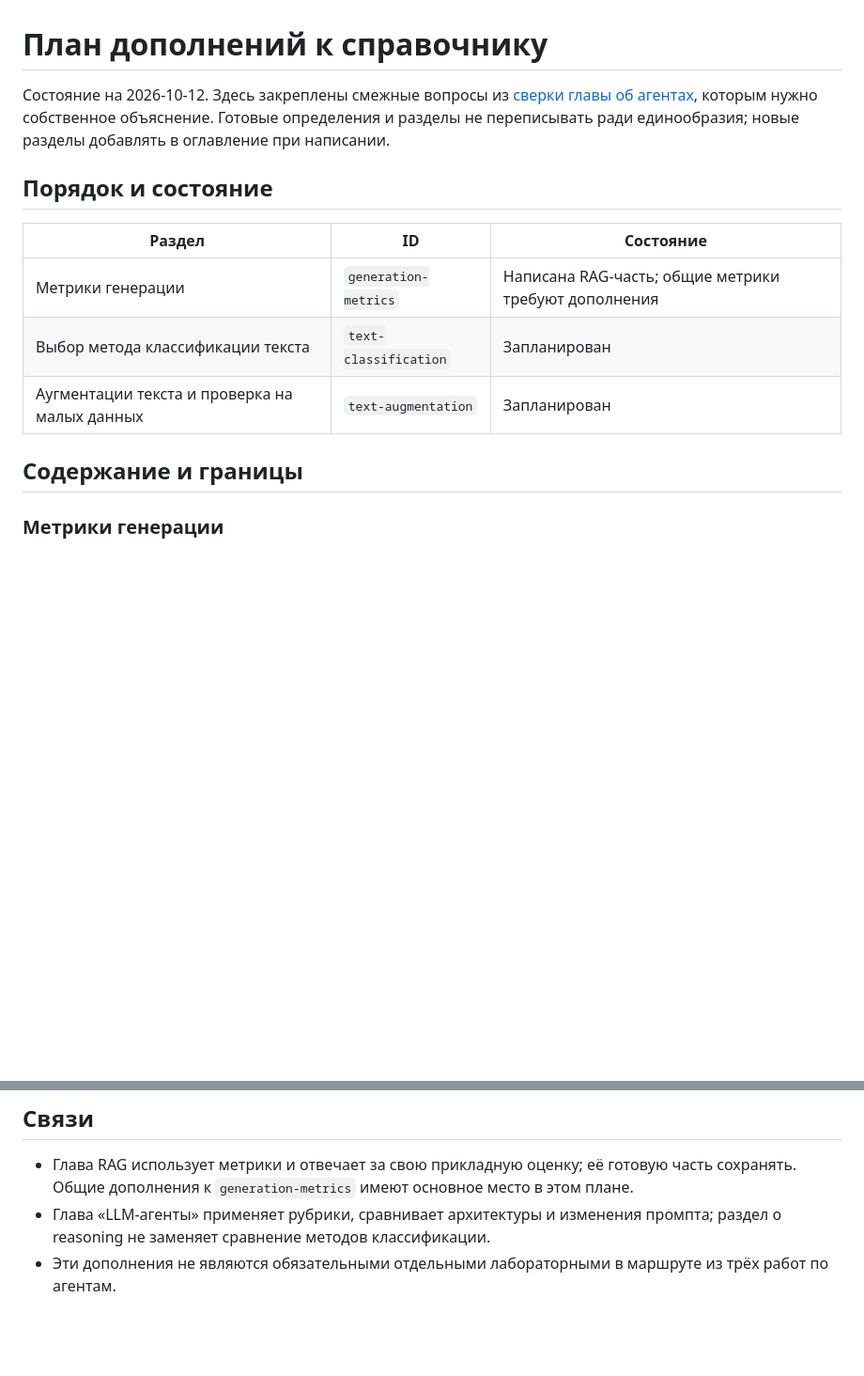
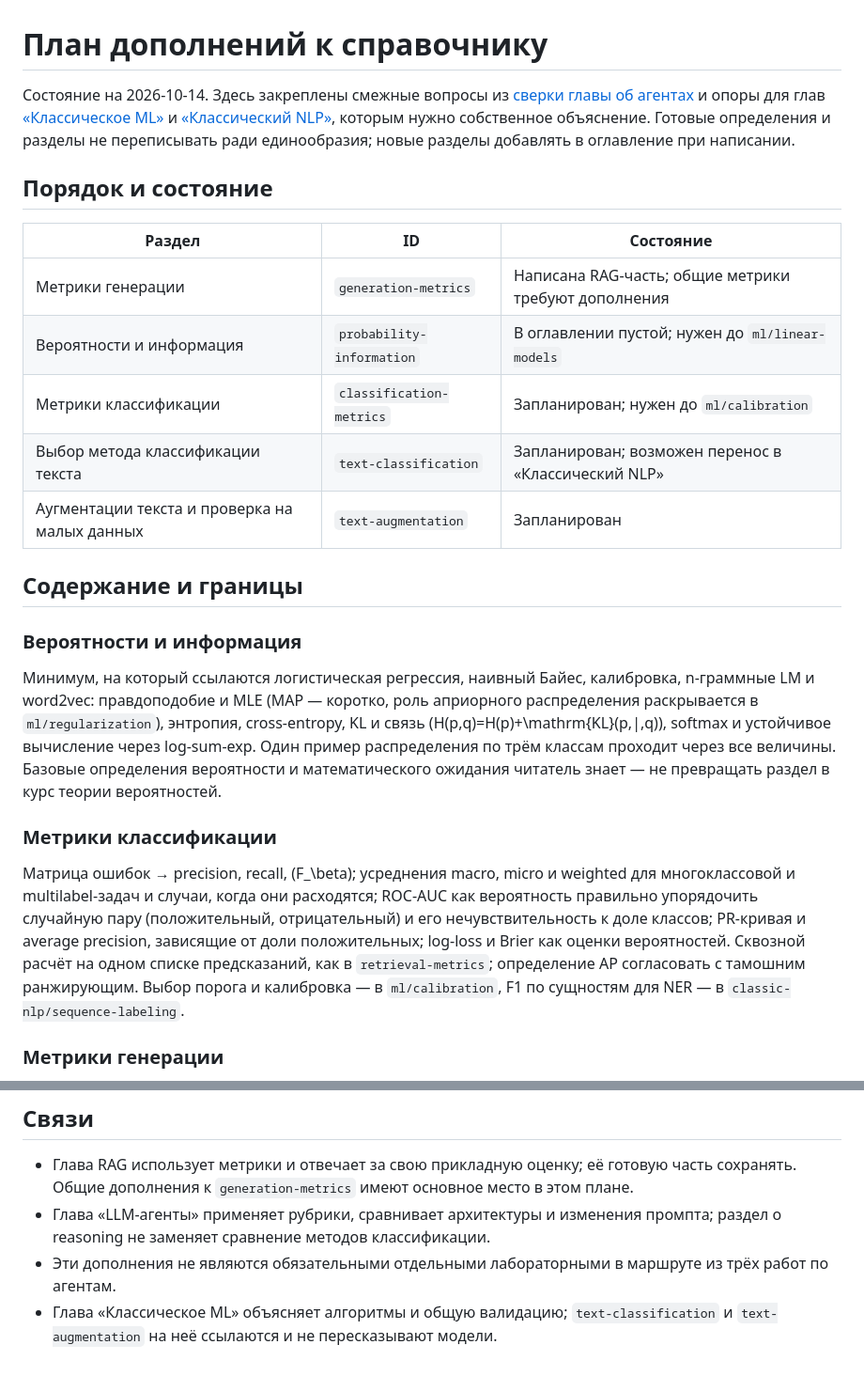
Before and after one commit to babyjhonson1/nlp-notes, a Markdown page: plans/reference.md, 2 parts joined by grey strips. Shown at 94% size. Rendered like a GitHub page; blank space fills up the shorter version.

Commit message:
Планы глав «Классическое ML» и «Классический NLP»
Справочник: добавлены опорные разделы probability-information и classification-metrics.

Co-Authored-By: Claude Opus 5.5 <noreply@anthropic.com>

```diff
--- a/plans/reference.md
+++ b/plans/reference.md
@@ -1,16 +1,26 @@
 # План дополнений к справочнику
 
-Состояние на 2026-10-12. Здесь закреплены смежные вопросы из [сверки главы об агентах](notes/agents-question-coverage.md), которым нужно собственное объяснение. Готовые определения и разделы не переписывать ради единообразия; новые разделы добавлять в оглавление при написании.
+Состояние на 2026-10-14. Здесь закреплены смежные вопросы из [сверки главы об агентах](notes/agents-question-coverage.md) и опоры для глав [«Классическое ML»](ml.md) и [«Классический NLP»](classic-nlp.md), которым нужно собственное объяснение. Готовые определения и разделы не переписывать ради единообразия; новые разделы добавлять в оглавление при написании.
 
 ## Порядок и состояние
 
 | Раздел | ID | Состояние |
 | --- | --- | --- |
 | Метрики генерации | `generation-metrics` | Написана RAG-часть; общие метрики требуют дополнения |
-| Выбор метода классификации текста | `text-classification` | Запланирован |
+| Вероятности и информация | `probability-information` | В оглавлении пустой; нужен до `ml/linear-models` |
+| Метрики классификации | `classification-metrics` | Запланирован; нужен до `ml/calibration` |
+| Выбор метода классификации текста | `text-classification` | Запланирован; возможен перенос в «Классический NLP» |
 | Аугментации текста и проверка на малых данных | `text-augmentation` | Запланирован |
 
 ## Содержание и границы
+
+### Вероятности и информация
+
+Минимум, на который ссылаются логистическая регрессия, наивный Байес, калибровка, n-граммные LM и word2vec: правдоподобие и MLE (MAP — коротко, роль априорного распределения раскрывается в `ml/regularization`), энтропия, cross-entropy, KL и связь \(H(p,q)=H(p)+\mathrm{KL}(p\,\|\,q)\), softmax и устойчивое вычисление через log-sum-exp. Один пример распределения по трём классам проходит через все величины. Базовые определения вероятности и математического ожидания читатель знает — не превращать раздел в курс теории вероятностей.
+
+### Метрики классификации
+
+Матрица ошибок → precision, recall, \(F_\beta\); усреднения macro, micro и weighted для многоклассовой и multilabel-задач и случаи, когда они расходятся; ROC-AUC как вероятность правильно упорядочить случайную пару (положительный, отрицательный) и его нечувствительность к доле классов; PR-кривая и average precision, зависящие от доли положительных; log-loss и Brier как оценки вероятностей. Сквозной расчёт на одном списке предсказаний, как в `retrieval-metrics`; определение AP согласовать с тамошним ранжирующим. Выбор порога и калибровка — в `ml/calibration`, F1 по сущностям для NER — в `classic-nlp/sequence-labeling`.
 
 ### Метрики генерации
 
@@ -40,3 +50,4 @@
 - Глава RAG использует метрики и отвечает за свою прикладную оценку; её готовую часть сохранять. Общие дополнения к `generation-metrics` имеют основное место в этом плане.
 - Глава «LLM-агенты» применяет рубрики, сравнивает архитектуры и изменения промпта; раздел о reasoning не заменяет сравнение методов классификации.
 - Эти дополнения не являются обязательными отдельными лабораторными в маршруте из трёх работ по агентам.
+- Глава «Классическое ML» объясняет алгоритмы и общую валидацию; `text-classification` и `text-augmentation` на неё ссылаются и не пересказывают модели.
```
Also changed, not shown: plans/classic-nlp.md (added, +36 -0 lines), plans/ml.md (added, +59 -0 lines).
